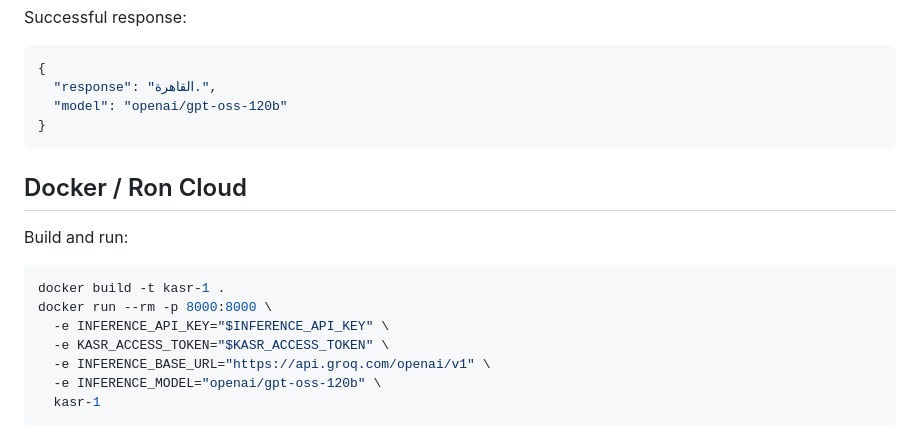
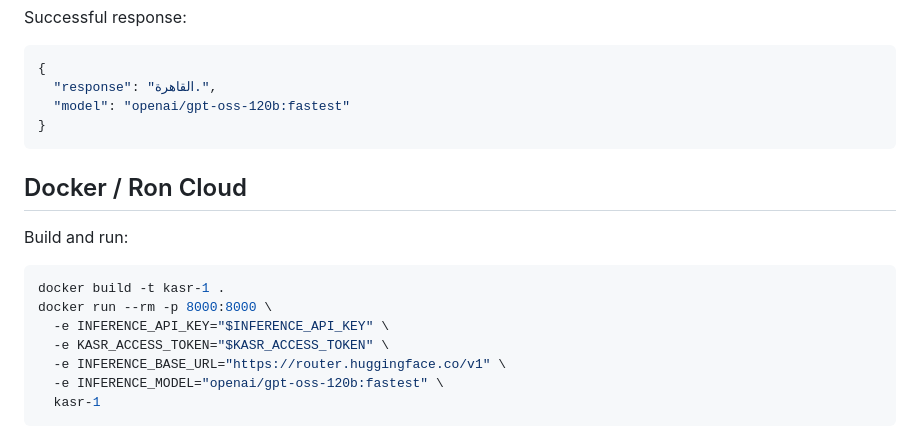
Before and after one commit to arkanws513-spec/Kasr-1, a Markdown page: README.md, the part around one of its changes. Drawn GitHub-style.

````diff
--- a/README.md
+++ b/README.md
@@ -68,7 +74,7 @@ Successful response:
 ```json
 {
   "response": "القاهرة.",
-  "model": "openai/gpt-oss-120b"
+  "model": "openai/gpt-oss-120b:fastest"
 }
 ```
 
@@ -81,8 +87,8 @@ docker build -t kasr-1 .
 docker run --rm -p 8000:8000 \
   -e INFERENCE_API_KEY="$INFERENCE_API_KEY" \
   -e KASR_ACCESS_TOKEN="$KASR_ACCESS_TOKEN" \
-  -e INFERENCE_BASE_URL="https://api.groq.com/openai/v1" \
-  -e INFERENCE_MODEL="openai/gpt-oss-120b" \
+  -e INFERENCE_BASE_URL="https://router.huggingface.co/v1" \
+  -e INFERENCE_MODEL="openai/gpt-oss-120b:fastest" \
   kasr-1
 ```
 
````
Also changed, not shown: other parts of README.md (+16 -10 lines).
